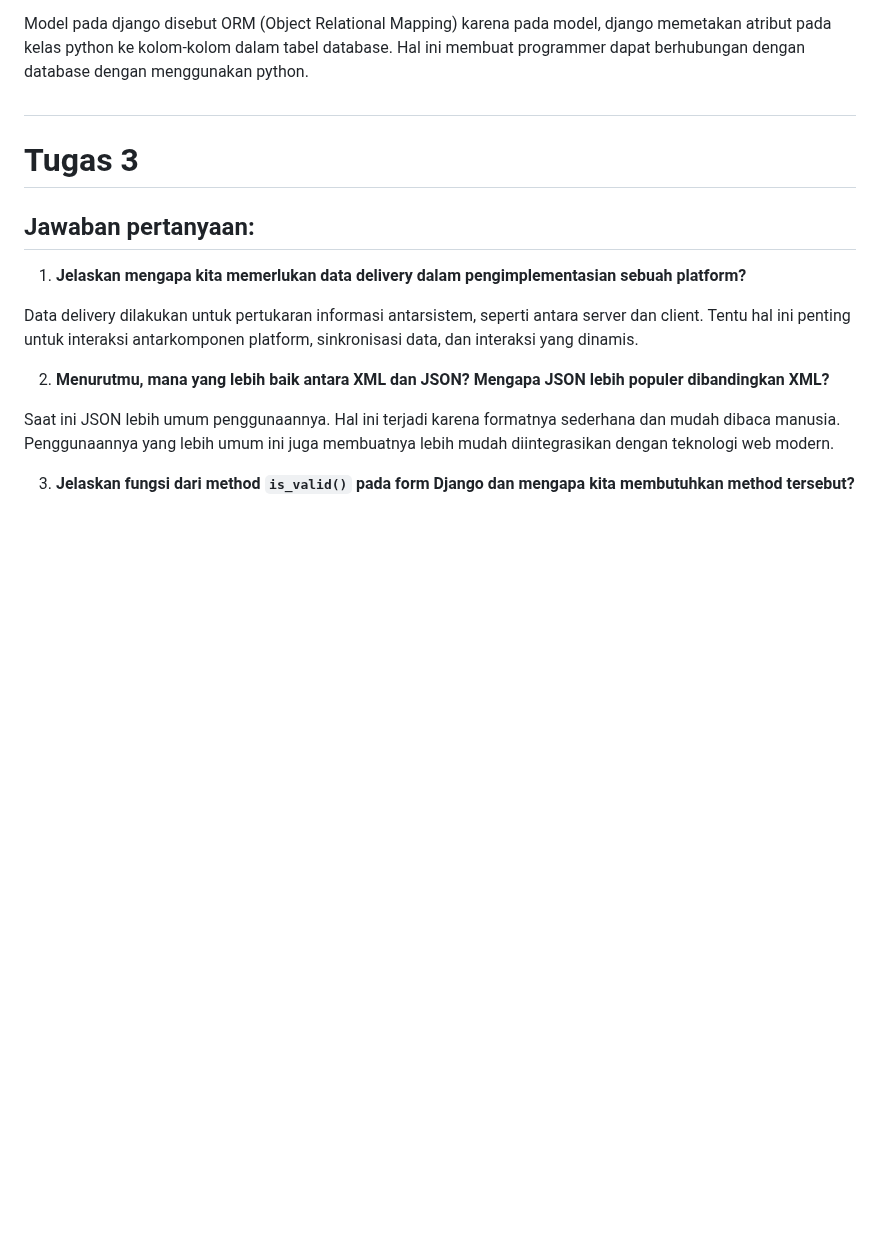
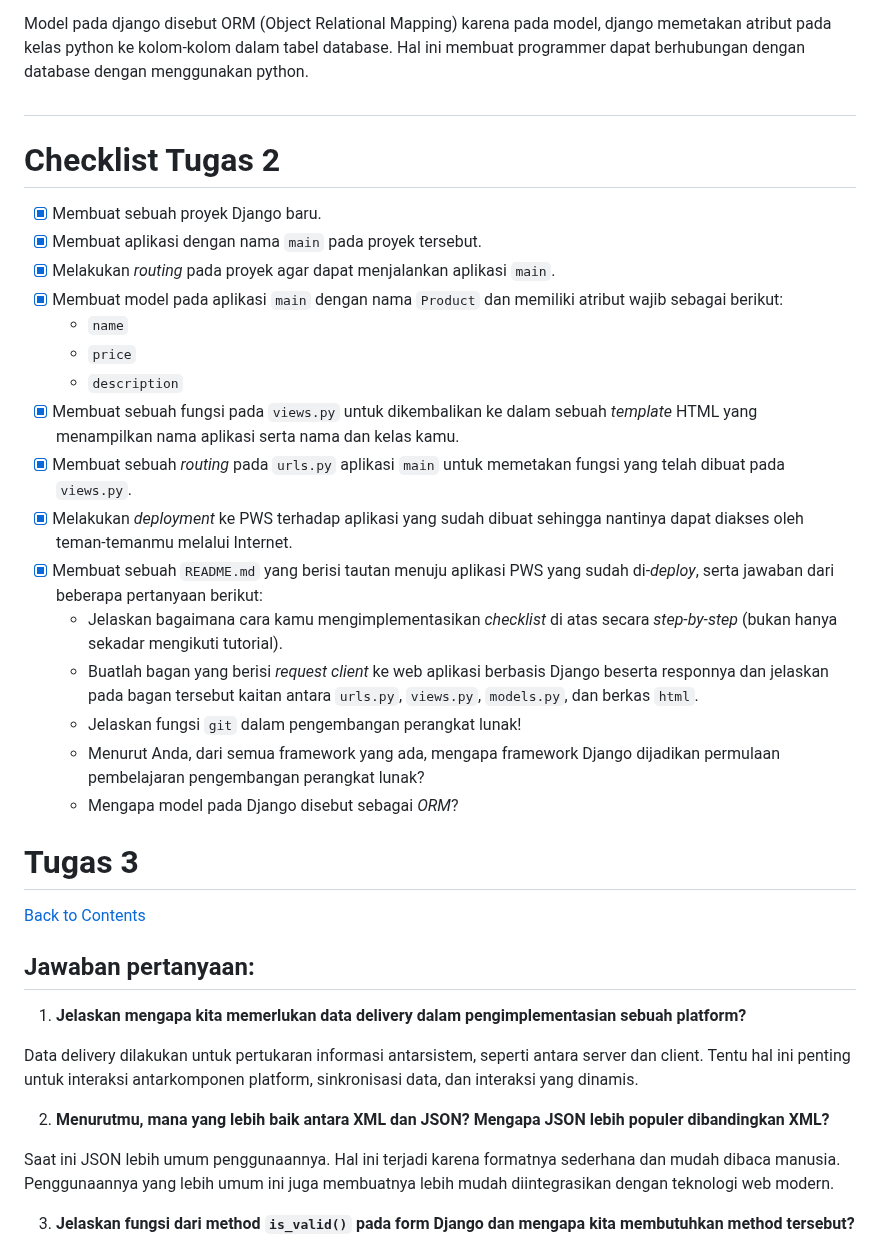
Before and after one commit to 2021HUMMM/malaccan, a Markdown page: README.md, the part around one of its changes. Rendered like a GitHub page; blank space fills up the shorter version.

````diff
--- a/README.md
+++ b/README.md
@@ -122,8 +132,26 @@ pertama, django menggunakan bahasa pemrograman yang kami, mahasiswa fasilkom, su
 
 Model pada django disebut ORM (Object Relational Mapping) karena pada model, django memetakan atribut pada kelas python ke kolom-kolom dalam tabel database. Hal ini membuat programmer dapat berhubungan dengan database dengan menggunakan python.
 #
+# Checklist Tugas 2
+- [x] Membuat sebuah proyek Django baru.
+- [x] Membuat aplikasi dengan nama `main` pada proyek tersebut.
+- [x] Melakukan _routing_ pada proyek agar dapat menjalankan aplikasi `main`.
+- [x] Membuat model pada aplikasi `main` dengan nama `Product` dan memiliki atribut wajib sebagai berikut:
+  - ```name```
+  - ```price```
+  - ```description```
+- [x] Membuat sebuah fungsi pada ```views.py``` untuk dikembalikan ke dalam sebuah _template_ HTML yang menampilkan nama aplikasi serta nama dan kelas kamu.
+- [x] Membuat sebuah _routing_ pada ```urls.py``` aplikasi ```main``` untuk memetakan fungsi yang telah dibuat pada ```views.py```.
+- [x] Melakukan _deployment_ ke PWS terhadap aplikasi yang sudah dibuat sehingga nantinya dapat diakses oleh teman-temanmu melalui Internet.
+- [x] Membuat sebuah ```README.md``` yang berisi tautan menuju aplikasi PWS yang sudah di-_deploy_, serta jawaban dari beberapa pertanyaan berikut:
+  - Jelaskan bagaimana cara kamu mengimplementasikan _checklist_ di atas secara _step-by-step_ (bukan hanya sekadar mengikuti tutorial).
+  - Buatlah bagan yang berisi _request client_ ke web aplikasi berbasis Django beserta responnya dan jelaskan pada bagan tersebut kaitan antara ```urls.py```, ```views.py```, ```models.py```, dan berkas ```html```.
+  - Jelaskan fungsi ```git``` dalam pengembangan perangkat lunak!
+  - Menurut Anda, dari semua framework yang ada, mengapa framework Django dijadikan permulaan pembelajaran pengembangan perangkat lunak?
+  - Mengapa model pada Django disebut sebagai _ORM_?
 
 # Tugas 3
+[Back to Contents](#contents)
 ## Jawaban pertanyaan:
 1. **Jelaskan mengapa kita memerlukan data delivery dalam pengimplementasian sebuah platform?**
 
````
Also changed, not shown: other parts of README.md (+38 -2 lines).
